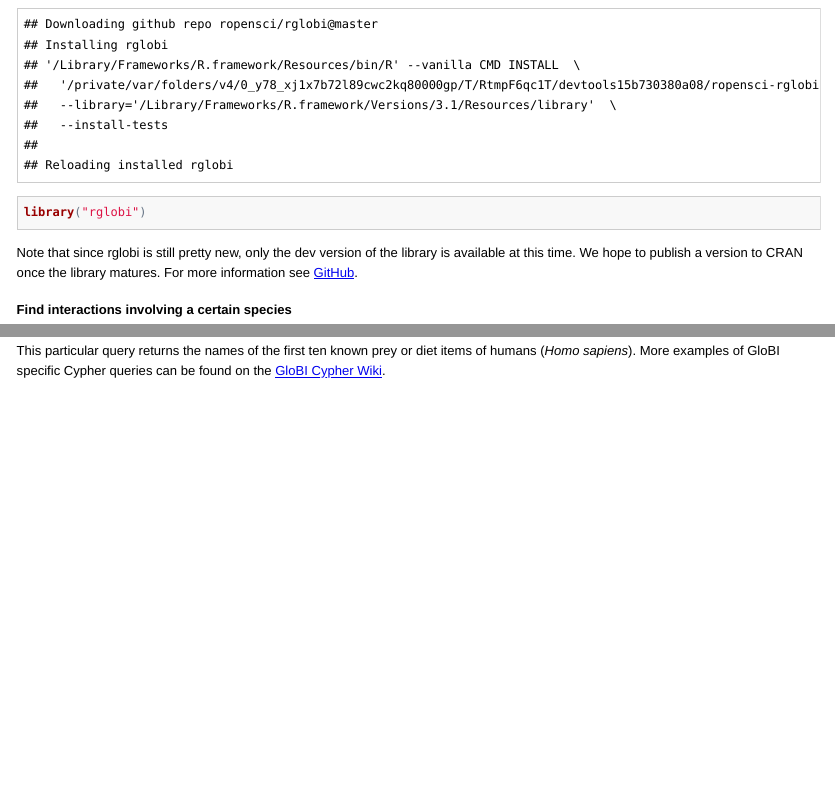
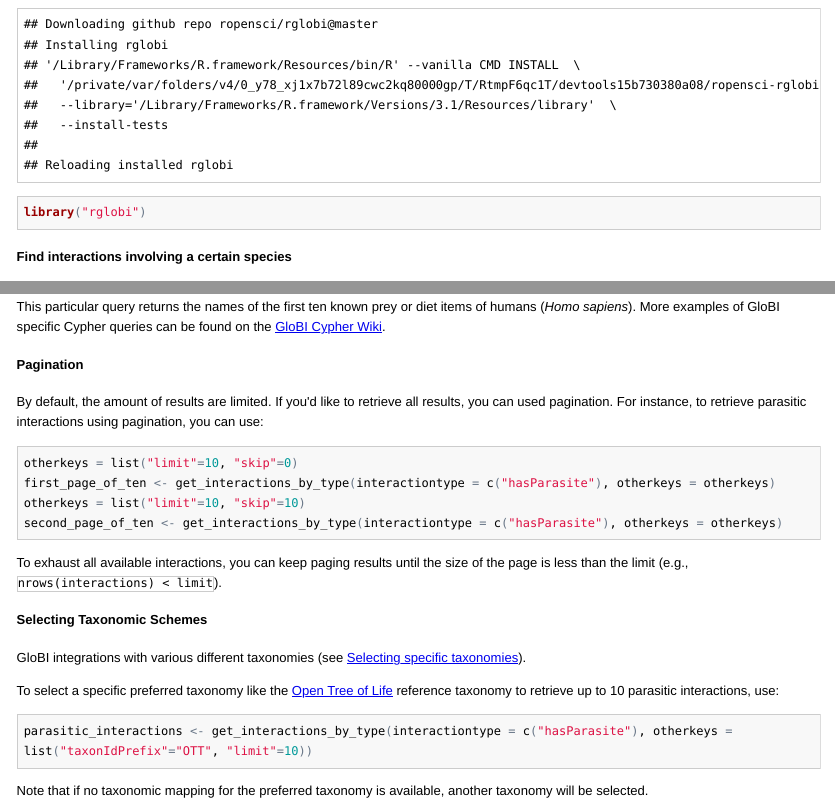
Before and after one commit to cran/rglobi, an R Markdown document (inst/doc/rglobi_vignette.Rmd): the page in a window 1100 px wide, from 560 px down, and a second part further down, joined at a grey line. The pictures show the output file inst/doc/rglobi_vignette.html that the author committed with the source, opened offline; long lines of code are wrapped.

Commit message:
version 0.2.12

````diff
--- a/inst/doc/rglobi_vignette.Rmd
+++ b/inst/doc/rglobi_vignette.Rmd
@@ -55,8 +55,6 @@ devtools::install_github("ropensci/rglobi")
 ```r
 library("rglobi")
 ```
-
-Note that since rglobi is still pretty new, only the dev version of the library is available at this time. We hope to publish a version to CRAN once the library matures. For more information see [GitHub](https://github.com/ropensci/rglobi).
 
 #### Find interactions involving a certain species
 
@@ -408,3 +406,29 @@ result
 ```
 
 This particular query returns the names of the first ten known prey or diet items of humans (_Homo sapiens_). More examples of GloBI specific Cypher queries can be found on the [GloBI Cypher Wiki](https://github.com/jhpoelen/eol-globi-data/wiki/cypher).
+
+#### Pagination
+
+By default, the amount of results are limited. If you'd like to retrieve all results, you can used pagination. For instance, to retrieve parasitic interactions using pagination, you can use:
+
+
+```r
+otherkeys = list("limit"=10, "skip"=0)
+first_page_of_ten <- get_interactions_by_type(interactiontype = c("hasParasite"), otherkeys = otherkeys)
+otherkeys = list("limit"=10, "skip"=10)
+second_page_of_ten <- get_interactions_by_type(interactiontype = c("hasParasite"), otherkeys = otherkeys)
+```
+
+To exhaust all available interactions, you can keep paging results until the size of the page is less than the limit (e.g., ```nrows(interactions) < limit```).
+
+#### Selecting Taxonomic Schemes
+
+GloBI integrations with various different taxonomies (see [Selecting specific taxonomies](https://github.com/jhpoelen/eol-globi-data/wiki/api#selecting-specific-taxonomies)).
+
+To select a specific preferred taxonomy like the [Open Tree of Life](http://opentreeoflife.org) reference taxonomy to retrieve up to 10 parasitic interactions, use:
+
+```r
+parasitic_interactions <- get_interactions_by_type(interactiontype = c("hasParasite"), otherkeys = list("taxonIdPrefix"="OTT", "limit"=10))
+```
+
+Note that if no taxonomic mapping for the preferred taxonomy is available, another taxonomy will be selected.
````
Also changed, not shown: vignettes/rglobi_vignette.Rmd (+26 -2 lines), README.md, build/vignette.rds, inst/doc/rglobi_vignette.html, 4 other files.
